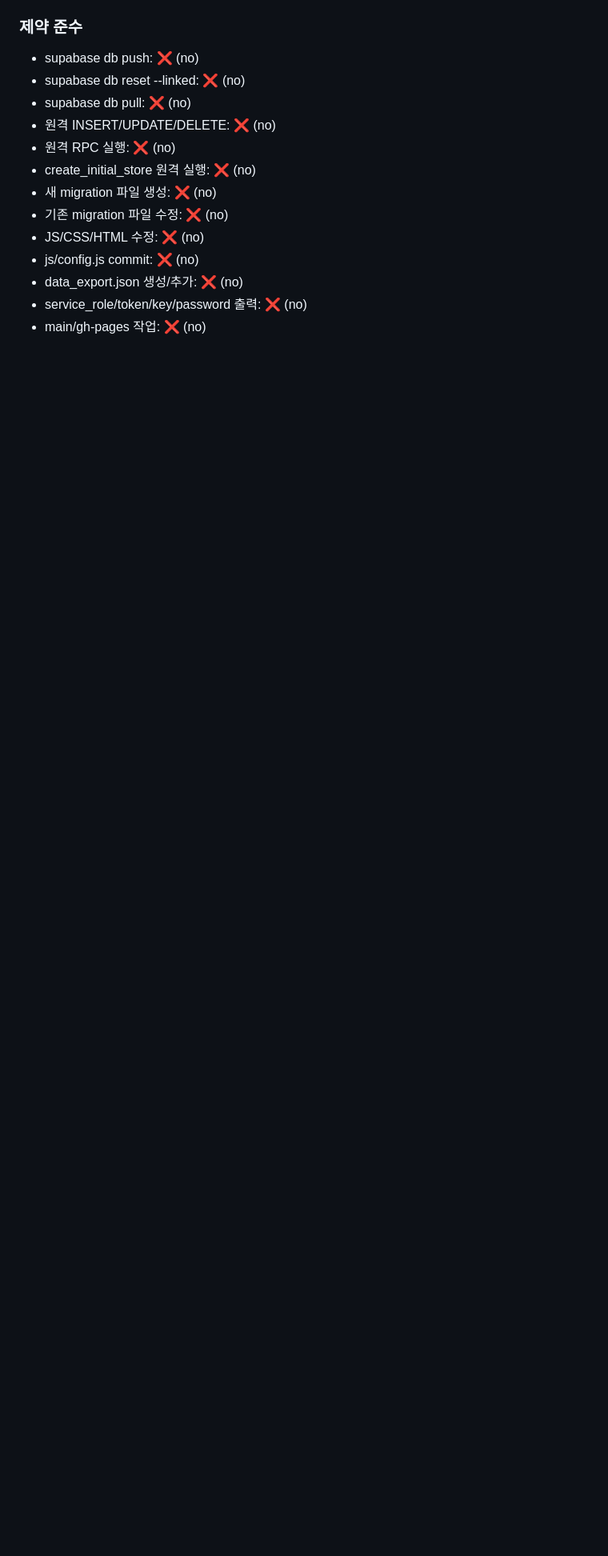
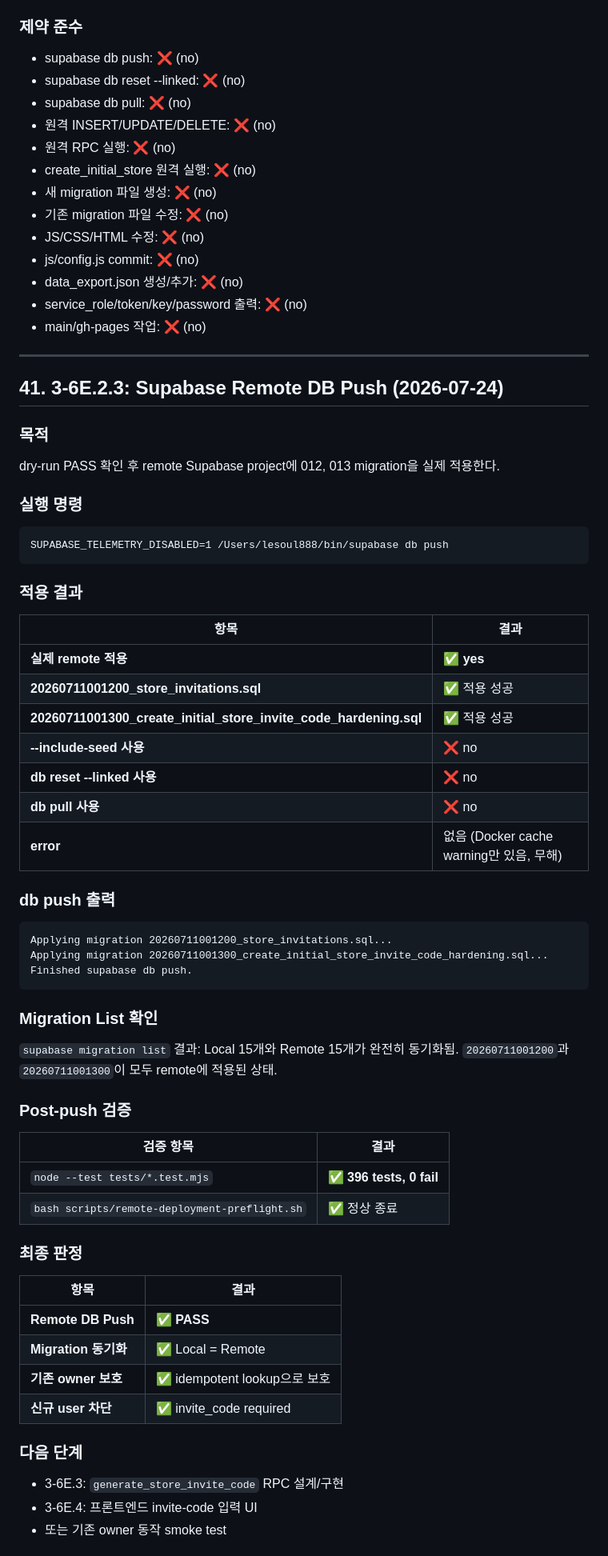
Before and after one commit to leolee-007-tj/fashionmanager, a Markdown page: docs/CURRENT_ARCHITECTURE.md, the part around one of its changes. Shown at 80% size. GitHub-like rendering; blank space fills up the shorter version.

Commit message:
docs: record create_initial_store invite-code remote push

````diff
--- a/docs/CURRENT_ARCHITECTURE.md
+++ b/docs/CURRENT_ARCHITECTURE.md
@@ -3056,3 +3056,65 @@ Finished supabase db push.
 - data_export.json 생성/추가: ❌ (no)
 - service_role/token/key/password 출력: ❌ (no)
 - main/gh-pages 작업: ❌ (no)
+
+---
+
+## 41. 3-6E.2.3: Supabase Remote DB Push (2026-07-24)
+
+### 목적
+
+dry-run PASS 확인 후 remote Supabase project에 012, 013 migration을 실제 적용한다.
+
+### 실행 명령
+
+```
+SUPABASE_TELEMETRY_DISABLED=1 /Users/lesoul888/bin/supabase db push
+```
+
+### 적용 결과
+
+| 항목 | 결과 |
+|---|---|
+| **실제 remote 적용** | ✅ **yes** |
+| **20260711001200_store_invitations.sql** | ✅ 적용 성공 |
+| **20260711001300_create_initial_store_invite_code_hardening.sql** | ✅ 적용 성공 |
+| **--include-seed 사용** | ❌ no |
+| **db reset --linked 사용** | ❌ no |
+| **db pull 사용** | ❌ no |
+| **error** | 없음 (Docker cache warning만 있음, 무해) |
+
+### db push 출력
+
+```
+Applying migration 20260711001200_store_invitations.sql...
+Applying migration 20260711001300_create_initial_store_invite_code_hardening.sql...
+Finished supabase db push.
+```
+
+### Migration List 확인
+
+`supabase migration list` 결과: Local 15개와 Remote 15개가 완전히 동기화됨.
+`20260711001200`과 `20260711001300`이 모두 remote에 적용된 상태.
+
+### Post-push 검증
+
+| 검증 항목 | 결과 |
+|---|---|
+| `node --test tests/*.test.mjs` | ✅ **396 tests, 0 fail** |
+| `bash scripts/remote-deployment-preflight.sh` | ✅ 정상 종료 |
+
+### 최종 판정
+
+| 항목 | 결과 |
+|---|---|
+| **Remote DB Push** | ✅ **PASS** |
+| **Migration 동기화** | ✅ Local = Remote |
+| **기존 owner 보호** | ✅ idempotent lookup으로 보호 |
+| **신규 user 차단** | ✅ invite_code required |
+
+### 다음 단계
+
+- 3-6E.3: `generate_store_invite_code` RPC 설계/구현
+- 3-6E.4: 프론트엔드 invite-code 입력 UI
+- 또는 기존 owner 동작 smoke test
+
````
Also changed, not shown: other parts of docs/CURRENT_ARCHITECTURE.md (+15 -0 lines).
